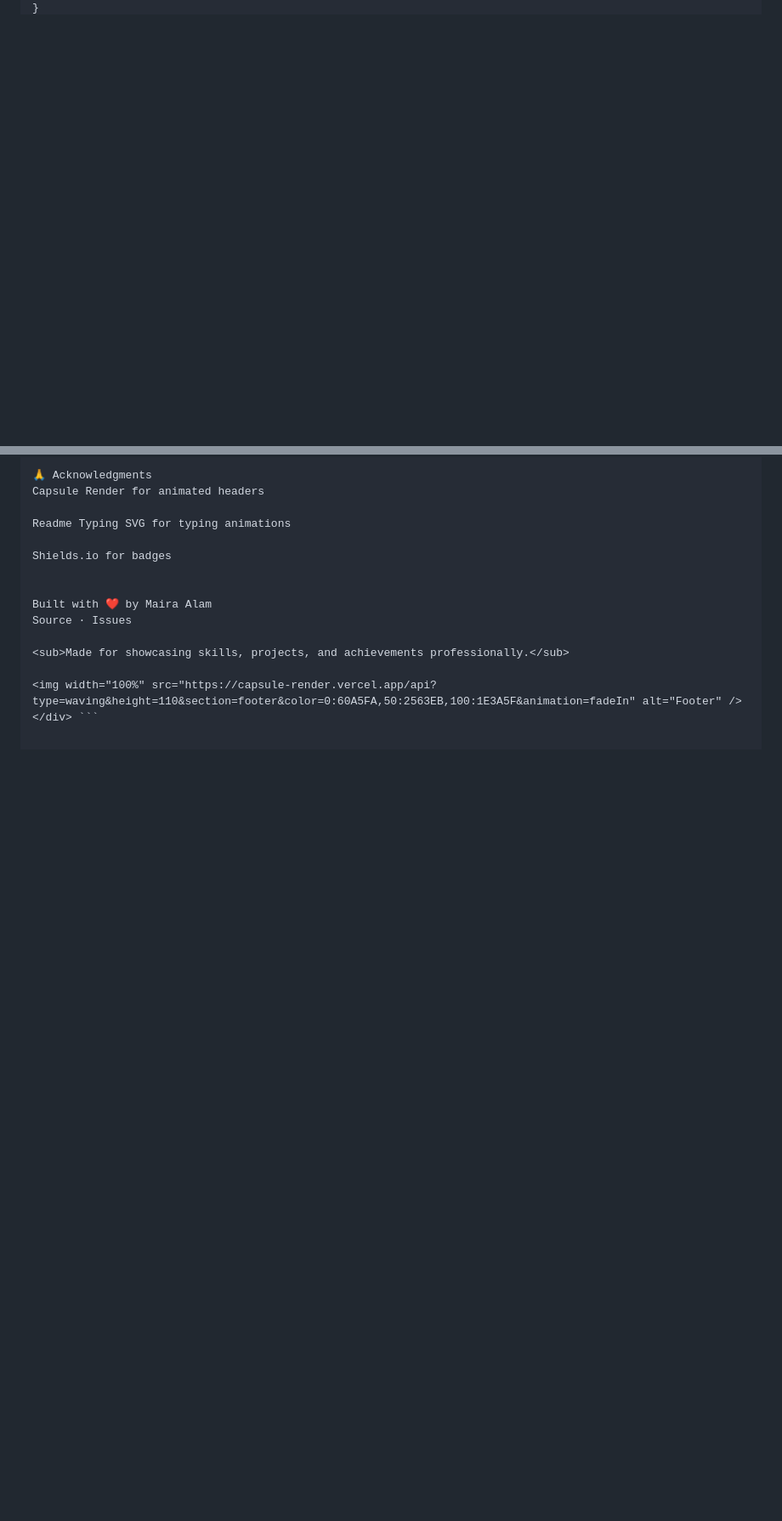
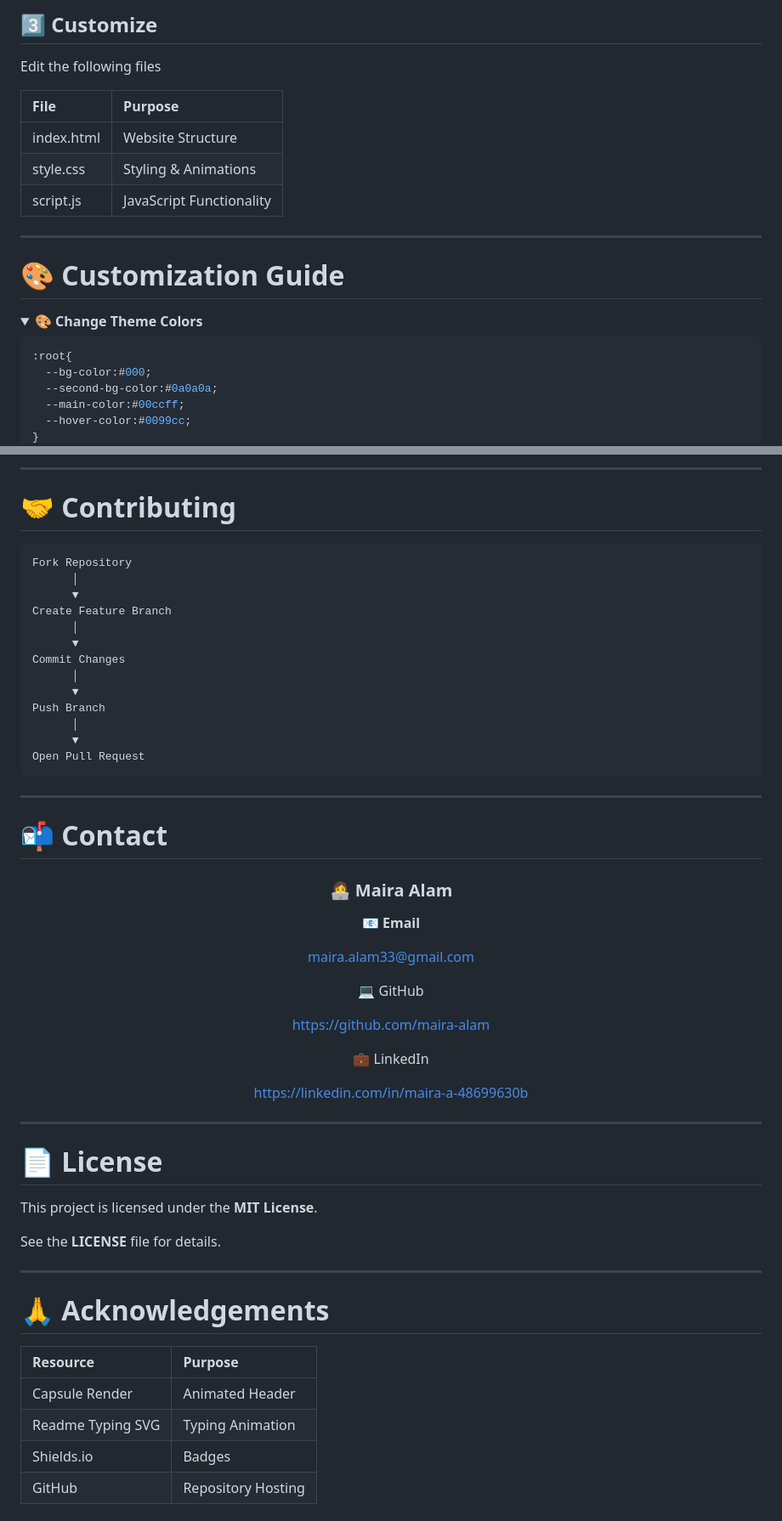
Before and after one commit to maira333-mmm/portfolio-website-animations, a Markdown page: README.md, 2 parts joined by grey strips. Shown at 85% size. Rendered like a GitHub page; folded sections open; blank space fills up the shorter version.

````diff
--- a/README.md
+++ b/README.md
@@ -165 +234,25 @@ css
+## 3️⃣ Customize
+
+Edit the following files
+
+| File | Purpose |
+| :--- | :--- |
+| index.html | Website Structure |
+| style.css | Styling & Animations |
+| script.js | JavaScript Functionality |
+
+---
+
+# 🎨 Customization Guide
+
+<details>
+
+<summary><b>🎨 Change Theme Colors</b></summary>
+
+```css
+:root{
+  --bg-color:#000;
+  --second-bg-color:#0a0a0a;
+  --main-color:#00ccff;
+  --hover-color:#0099cc;
 }
@@ -215,15 +333,62 @@ MIT License - see LICENSE file for details.
 
-🙏 Acknowledgments
-Capsule Render for animated headers
+---
 
-Readme Typing SVG for typing animations
+# 🤝 Contributing
 
-Shields.io for badges
+```text
+Fork Repository
+      │
+      ▼
+Create Feature Branch
+      │
+      ▼
+Commit Changes
+      │
+      ▼
+Push Branch
+      │
+      ▼
+Open Pull Request
+```
 
+---
 
-Built with ❤️ by Maira Alam
-Source · Issues
+# 📬 Contact
 
-<sub>Made for showcasing skills, projects, and achievements professionally.</sub>
+<div align="center">
 
-<img width="100%" src="https://capsule-render.vercel.app/api?type=waving&height=110&section=footer&color=0:60A5FA,50:2563EB,100:1E3A5F&animation=fadeIn" alt="Footer" /></div> ```
+### 👩‍💻 Maira Alam
+
+📧 **Email**
+
+maira.alam33@gmail.com
+
+💻 GitHub
+
+https://github.com/maira-alam
+
+💼 LinkedIn
+
+https://linkedin.com/in/maira-a-48699630b
+
+</div>
+
+---
+
+# 📄 License
+
+This project is licensed under the **MIT License**.
+
+See the **LICENSE** file for details.
+
+---
+
+# 🙏 Acknowledgements
+
+| Resource | Purpose |
+| :--- | :--- |
+| Capsule Render | Animated Header |
+| Readme Typing SVG | Typing Animation |
+| Shields.io | Badges |
+| GitHub | Repository Hosting |
+
````
Also changed, not shown: other parts of README.md (+194 -85 lines).
